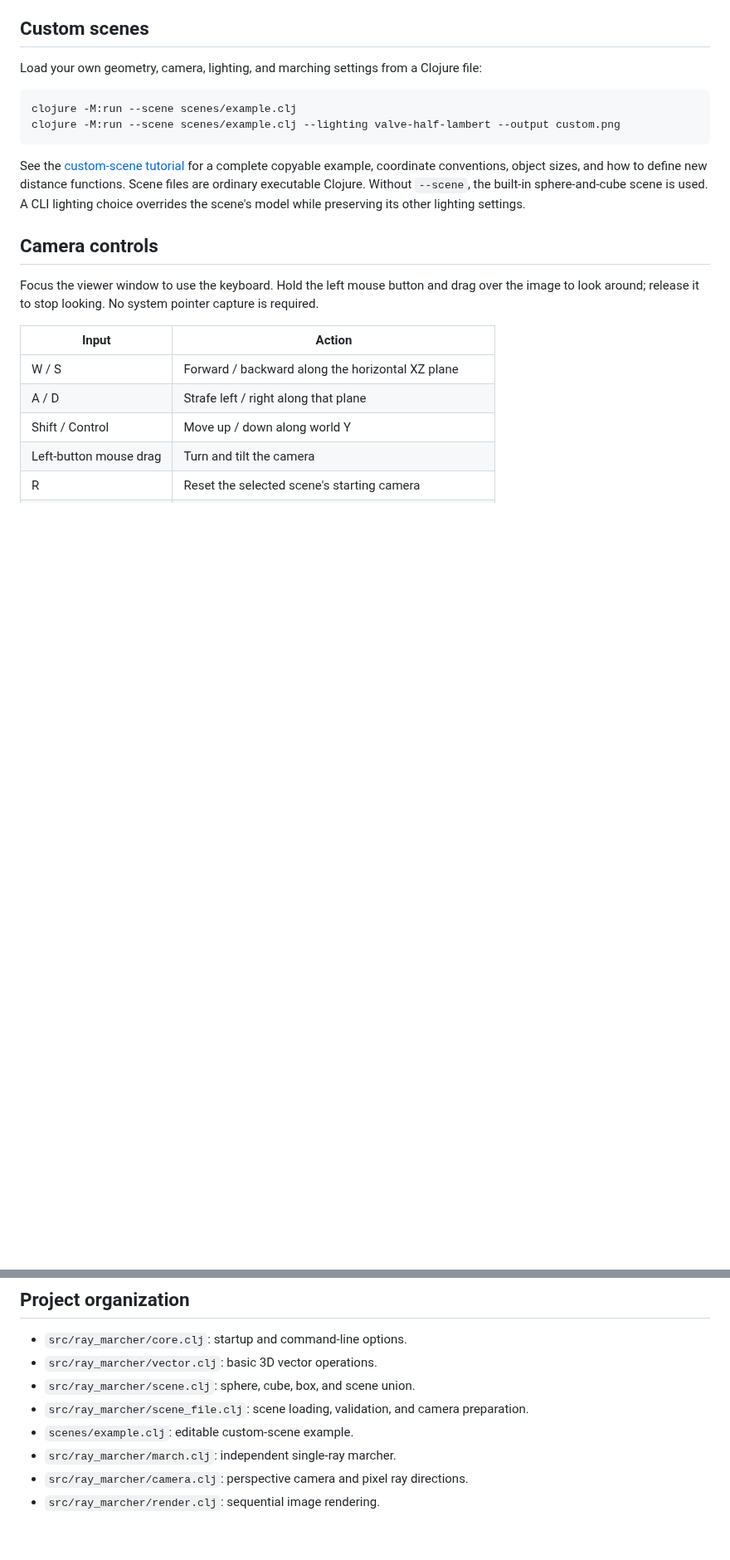
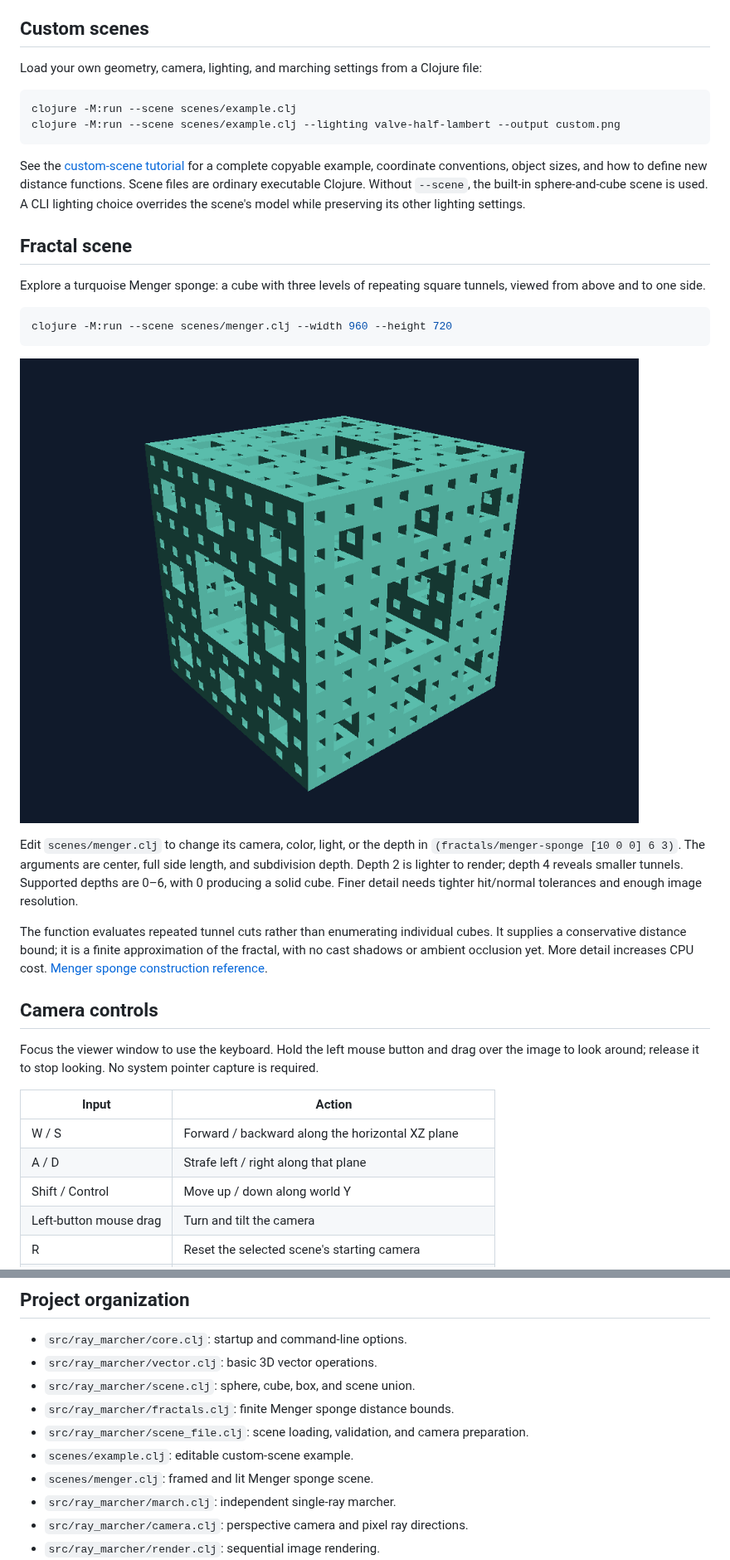
Before and after one commit to dontoperatesystem32/csci_6221_clojure, a Markdown page: README.md, 2 parts joined by grey strips. Shown at 83% size. GitHub-like rendering; pictures changed too: docs/images/menger.png (added); blank space fills up the shorter version.

Commit message:
feat: add Menger sponge fractal scene

````diff
--- a/README.md
+++ b/README.md
@@ -36,6 +36,20 @@ clojure -M:run --scene scenes/example.clj --lighting valve-half-lambert --output
 ```
 
 See the [custom-scene tutorial](docs/custom-scenes.md) for a complete copyable example, coordinate conventions, object sizes, and how to define new distance functions. Scene files are ordinary executable Clojure. Without `--scene`, the built-in sphere-and-cube scene is used. A CLI lighting choice overrides the scene's model while preserving its other lighting settings.
+
+## Fractal scene
+
+Explore a turquoise Menger sponge: a cube with three levels of repeating square tunnels, viewed from above and to one side.
+
+```sh
+clojure -M:run --scene scenes/menger.clj --width 960 --height 720
+```
+
+![Menger sponge](docs/images/menger.png)
+
+Edit `scenes/menger.clj` to change its camera, color, light, or the depth in `(fractals/menger-sponge [10 0 0] 6 3)`. The arguments are center, full side length, and subdivision depth. Depth 2 is lighter to render; depth 4 reveals smaller tunnels. Supported depths are 0–6, with 0 producing a solid cube. Finer detail needs tighter hit/normal tolerances and enough image resolution.
+
+The function evaluates repeated tunnel cuts rather than enumerating individual cubes. It supplies a conservative distance bound; it is a finite approximation of the fractal, with no cast shadows or ambient occlusion yet. More detail increases CPU cost. [Menger sponge construction reference](https://www.cs.utexas.edu/~fussell/courses/cs354/assignments/menger/handout.shtml).
 
 ## Camera controls
 
@@ -76,8 +90,10 @@ See [lighting.md](docs/lighting.md) for the formulas, normal estimation, differe
 - `src/ray_marcher/core.clj`: startup and command-line options.
 - `src/ray_marcher/vector.clj`: basic 3D vector operations.
 - `src/ray_marcher/scene.clj`: sphere, cube, box, and scene union.
+- `src/ray_marcher/fractals.clj`: finite Menger sponge distance bounds.
 - `src/ray_marcher/scene_file.clj`: scene loading, validation, and camera preparation.
 - `scenes/example.clj`: editable custom-scene example.
+- `scenes/menger.clj`: framed and lit Menger sponge scene.
 - `src/ray_marcher/march.clj`: independent single-ray marcher.
 - `src/ray_marcher/camera.clj`: perspective camera and pixel ray directions.
 - `src/ray_marcher/render.clj`: sequential image rendering.
````
Also changed, not shown: docs/custom-scenes.md (+16 -0 lines), docs/development-diary.md (+22 -0 lines), 4 other files.
